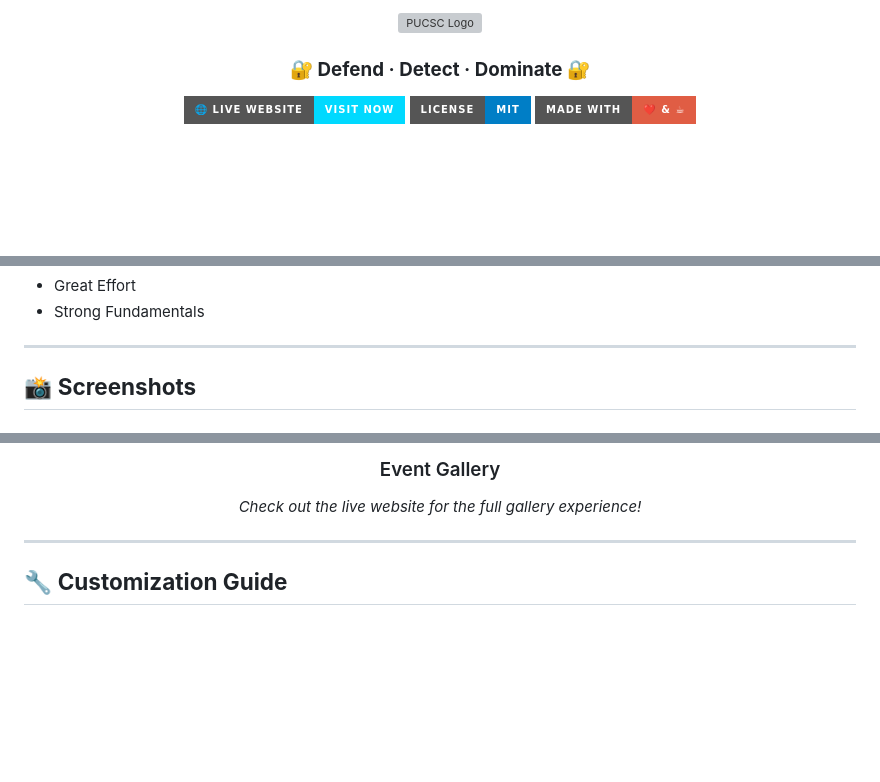
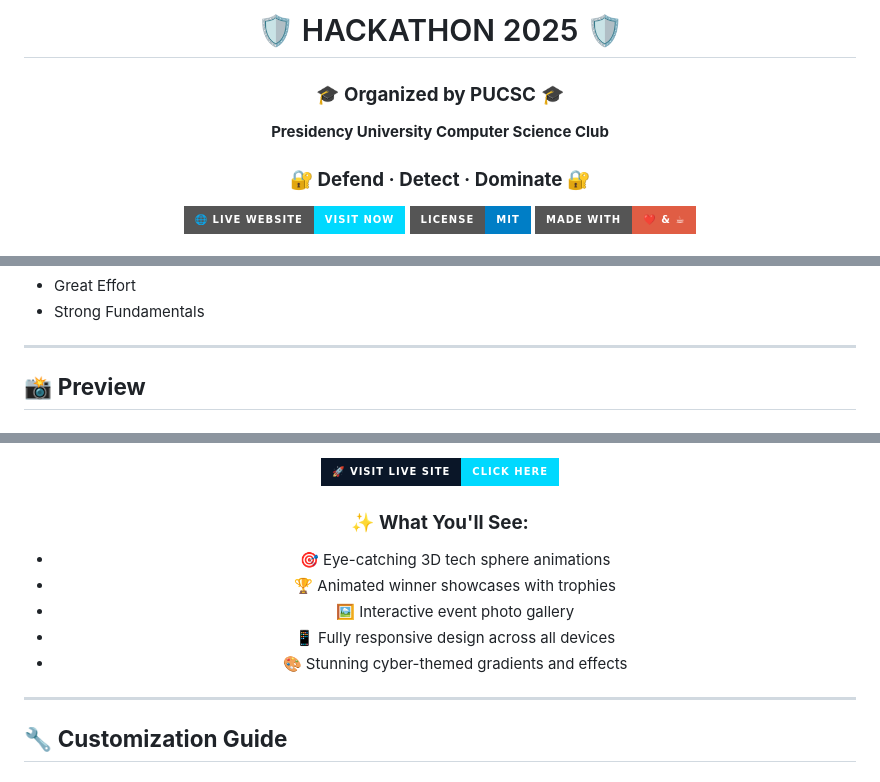
Before and after one commit to apon12934/PUCSC, a Markdown page: README.md, 3 parts joined by grey strips. Rendered like a GitHub page; badges without logos; blank space fills up the shorter version; grey boxes are pictures that could not be loaded.

Commit message:
Update README.md to enhance event branding and preview features

```diff
--- a/README.md
+++ b/README.md
@@ -4,5 +4,8 @@
 
-<img src="https://pucsc.netlify.app/assets/logos/pucsc_logo.svg" alt="PUCSC Logo" width="200"/>
+# 🛡️ HACKATHON 2025 🛡️
+
+### 🎓 **Organized by PUCSC** 🎓
+**Presidency University Computer Science Club**
 
 ### 🔐 **Defend · Detect · Dominate** 🔐
 
@@ -197,7 +200,7 @@ Congratulations to our talented winners!
 
 ---
 
-## 📸 **Screenshots**
+## 📸 **Preview**
 
 <div align="center">
 
@@ -206,6 +208,12 @@ Congratulations to our talented winners!
 
-### Event Gallery
-*Check out the live website for the full gallery experience!*
+[![Visit Website](https://img.shields.io/badge/🚀_VISIT_LIVE_SITE-Click_Here-00D9FF?style=for-the-badge&logoColor=white&labelColor=0A1628&borderColor=02ABF1)](https://pucsc.netlify.app/)
+
+### ✨ **What You'll See:**
+- 🎯 Eye-catching 3D tech sphere animations
+- 🏆 Animated winner showcases with trophies
+- 🖼️ Interactive event photo gallery
+- 📱 Fully responsive design across all devices
+- 🎨 Stunning cyber-themed gradients and effects
 
 </div>
 
```
Also changed, not shown: other parts of README.md (+2 -3 lines).
